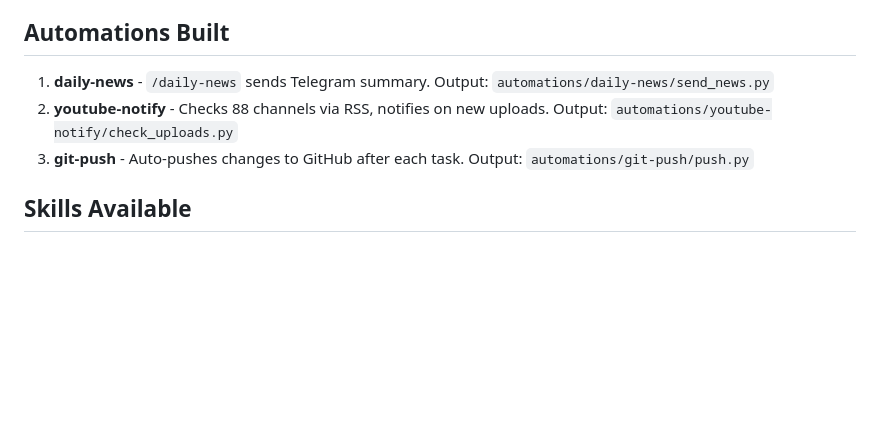
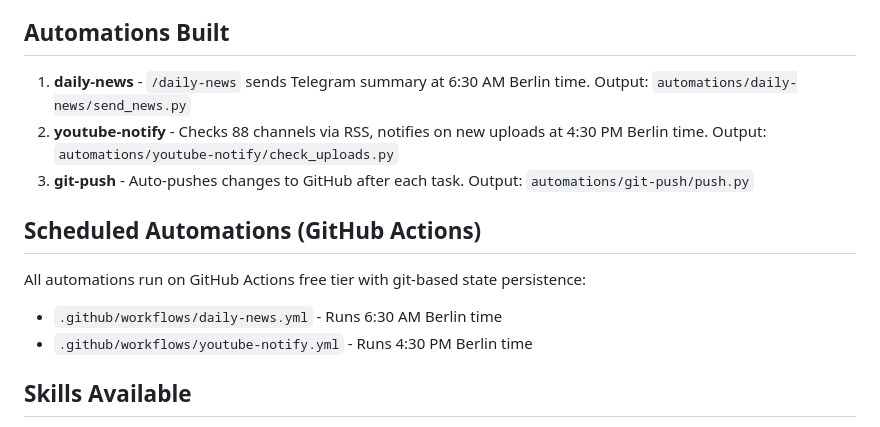
Before and after one commit to varo-ai-droid/Oxy-OS, a Markdown page: CLAUDE.md, the part around the change. Drawn GitHub-style; blank space fills up the shorter version.

Commit message:
docs: update CLAUDE.md

```diff
--- a/CLAUDE.md
+++ b/CLAUDE.md
@@ -16,9 +16,14 @@ Your committed path to first shipped product:
 3. **Learn one skill to shippable level** — e.g., useful Python script
 
 ## Automations Built
-1. **daily-news** - `/daily-news` sends Telegram summary. Output: `automations/daily-news/send_news.py`
-2. **youtube-notify** - Checks 88 channels via RSS, notifies on new uploads. Output: `automations/youtube-notify/check_uploads.py`
+1. **daily-news** - `/daily-news` sends Telegram summary at 6:30 AM Berlin time. Output: `automations/daily-news/send_news.py`
+2. **youtube-notify** - Checks 88 channels via RSS, notifies on new uploads at 4:30 PM Berlin time. Output: `automations/youtube-notify/check_uploads.py`
 3. **git-push** - Auto-pushes changes to GitHub after each task. Output: `automations/git-push/push.py`
+
+## Scheduled Automations (GitHub Actions)
+All automations run on GitHub Actions free tier with git-based state persistence:
+- `.github/workflows/daily-news.yml` - Runs 6:30 AM Berlin time
+- `.github/workflows/youtube-notify.yml` - Runs 4:30 PM Berlin time
 
 ## Skills Available
 1. **project-lint** - `/project-lint` audits project structure, validates config files, identifies junk files, auto-fixes minor issues, and provides continuation instructions at 50% context. Output: `context/logs/lint-report.md`
```
